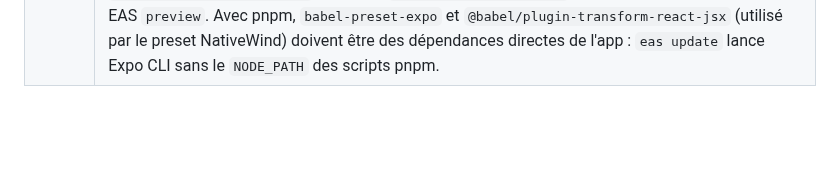
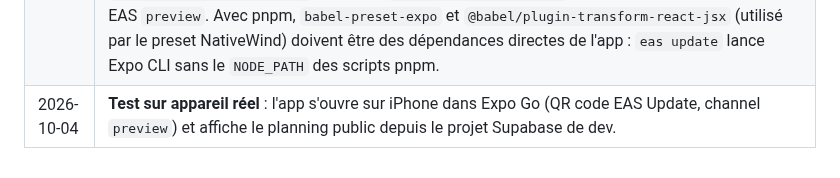
Before and after one commit to KorentinBusnel/salle-de-sport, a Markdown page: BRIEF.md, the part around the change. Drawn GitHub-style; blank space fills up the shorter version.

Commit message:
docs(brief): app vérifiée sur iPhone via Expo Go
Co-Authored-By: Claude Opus 5.5 <noreply@anthropic.com>
Claude-Session: https://claude.ai/code/session_01KjZGaEGY3iN7sw751iEUdV

```diff
--- a/BRIEF.md
+++ b/BRIEF.md
@@ -256,3 +256,4 @@ Aucune ne bloque la phase 0 (le schéma reste générique : règles de réservat
 | 2026-10-04 | **App mobile (phase 0)** : Expo SDK 57 (React Native 0.86, React 19.2), Expo Router, NativeWind **4** (stable, sur Tailwind v3 ; la v5 compatible Tailwind v4 est encore en release candidate). Les tokens de `packages/ui` sont injectés dans `tailwind.config.ts` sous les mêmes noms que dans le back office, d'où des classes identiques. Premier écran : planning public des 7 prochains jours (lecture anonyme). Avec pnpm, `react-native-css-interop` doit être une dépendance directe de l'app. Bundles Android et web vérifiés ; non testé sur un appareil réel ni un simulateur. |
 | 2026-10-04 | **Test iOS sans compte Apple** : l'app est testée sur iPhone via **Expo Go** + **EAS Update** (QR code). Le bundle iOS est vérifié. Le téléphone ne peut pas joindre le Supabase local de la session cloud : un **projet Supabase en ligne dédié au dev** est donc créé dès la phase 0 (données de démo uniquement), en complément du Supabase local. Compte Apple Developer reporté : requis plus tard pour un build iOS installable, les notifications push et l'App Store. |
 | 2026-10-04 | **Projet Supabase de dev en ligne** (`https://yxxbflwosragyfwbdrix.supabase.co`, région eu-west-1) : migrations et données de démo appliquées via l'API Management (la connexion Postgres directe est bloquée par le proxy de la session cloud), versions enregistrées dans `supabase_migrations` pour garder `supabase db push` utilisable. **App publiée via EAS Update**, channel `preview`, runtime `exposdk:57.0.0` (policy `sdkVersion`, seule acceptée par Expo Go) ; projet Expo `@korentinb/salle-de-sport`, variables `EXPO_PUBLIC_SUPABASE_*` stockées dans l'environnement EAS `preview`. Avec pnpm, `babel-preset-expo` et `@babel/plugin-transform-react-jsx` (utilisé par le preset NativeWind) doivent être des dépendances directes de l'app : `eas update` lance Expo CLI sans le `NODE_PATH` des scripts pnpm. |
+| 2026-10-04 | **Test sur appareil réel** : l'app s'ouvre sur iPhone dans Expo Go (QR code EAS Update, channel `preview`) et affiche le planning public depuis le projet Supabase de dev. |
```
